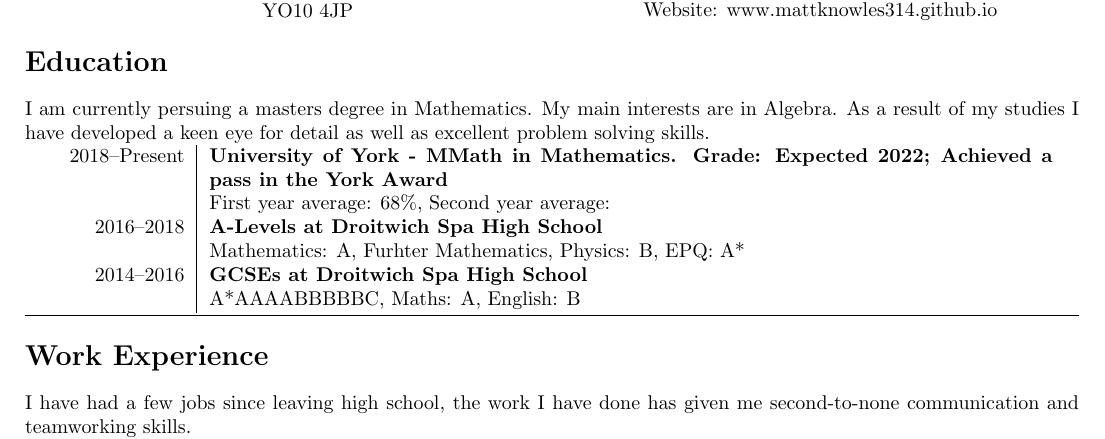
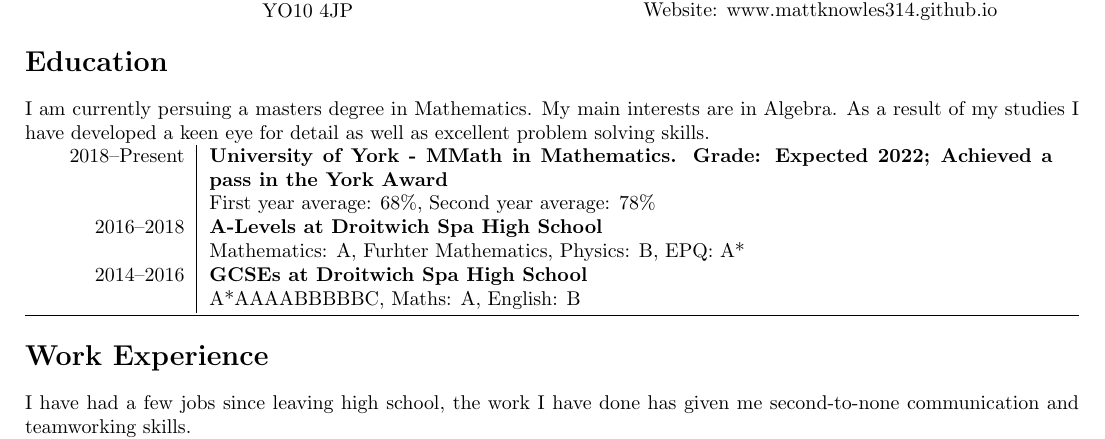
Before and after one commit to mattknowles314/cv, a LaTeX CV (cv.tex): part of page 1 of 2, cut so that both start at the same text. The pictures show the PDF file cv.pdf that the author committed with the source.

Commit message:
updated grades

```diff
--- a/cv.tex
+++ b/cv.tex
@@ -32,7 +32,7 @@ Website: www.mattknowles314.github.io
 I am currently persuing a masters degree in Mathematics. My main interests are in Algebra. As a result of my studies I have developed a keen eye for detail as well as excellent problem solving skills. \\
 \begin{tabular}{L!{\VRule}R}
 2018--Present&{\bf University of York - MMath in Mathematics. Grade: Expected 2022; Achieved a pass in the York Award}\\
-          & \par{First year average: 68\%, Second year average: }\\
+          & \par{First year average: 68\%, Second year average: 78\% }\\
 2016--2018&\bf{A-Levels at Droitwich Spa High School} \\
           & \par{Mathematics: A, Furhter Mathematics, Physics: B, EPQ: A*} \\
 2014--2016&\bf{GCSEs at Droitwich Spa High School}\\
```
Also changed, not shown: cv.pdf, 1 other file.
